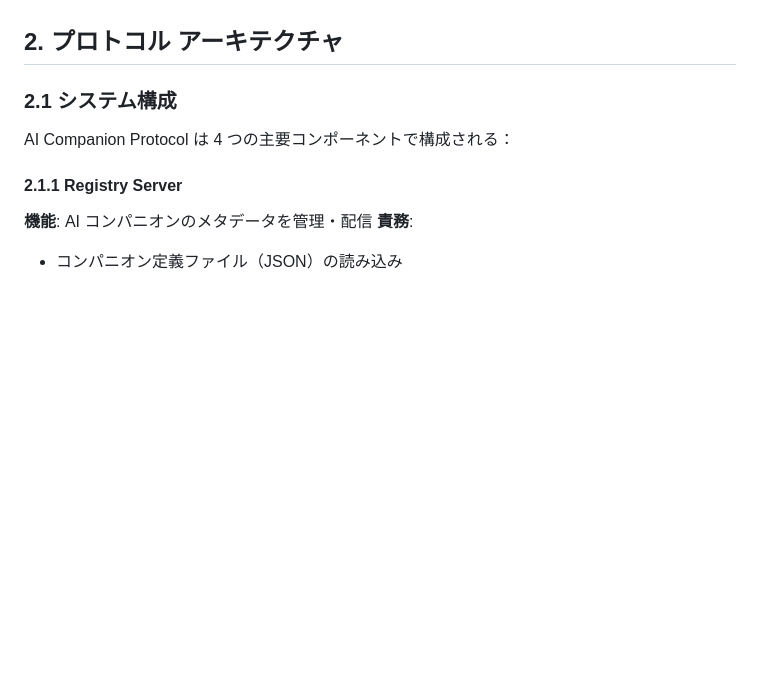
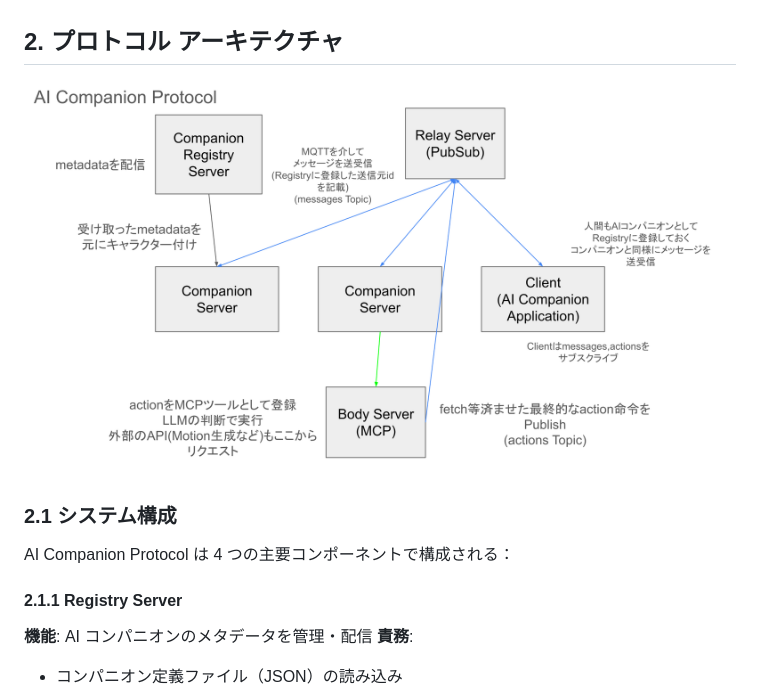
Before and after one commit to marukun712/aikyo, a Markdown page: README.md, the part around the change. Drawn GitHub-style; pictures changed too: assets/network.png (added); blank space fills up the shorter version.

Commit message:
画像追加

```diff
--- a/README.md
+++ b/README.md
@@ -33,6 +33,8 @@ AI Companion Protocol は以下の目的を達成するために設計されて
 - **コンパニオンサーバー**: 個別の AI コンパニオンを実行するサーバー
 
 ## 2. プロトコル アーキテクチャ
+
+![network](./assets/network.png)
 
 ### 2.1 システム構成
 
```
